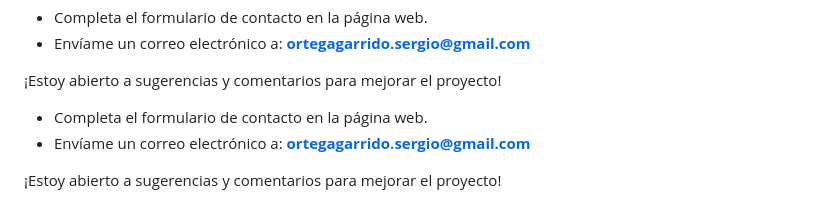
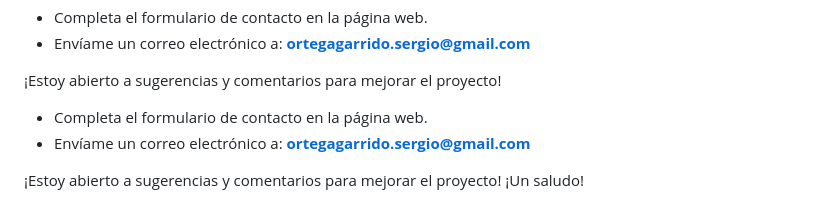
Before and after one commit to SortegaG/MiPaginaWeb, a Markdown page: Readme.md, the part around the change. Drawn GitHub-style.

Commit message:
Cambio de descripcion

```diff
--- a/Readme.md
+++ b/Readme.md
@@ -74,4 +74,4 @@ Si tienes alguna pregunta, sugerencia o simplemente quieres saludar, no dudes en
 - Completa el formulario de contacto en la página web.
 - Envíame un correo electrónico a: **ortegagarrido.sergio@gmail.com**
 
-¡Estoy abierto a sugerencias y comentarios para mejorar el proyecto!
+¡Estoy abierto a sugerencias y comentarios para mejorar el proyecto! ¡Un saludo!
```
